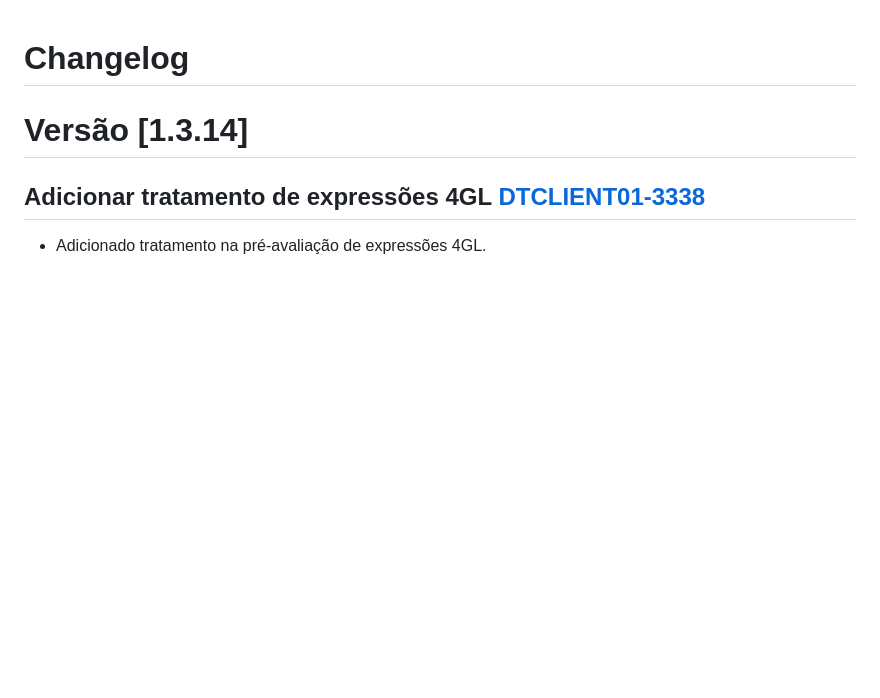
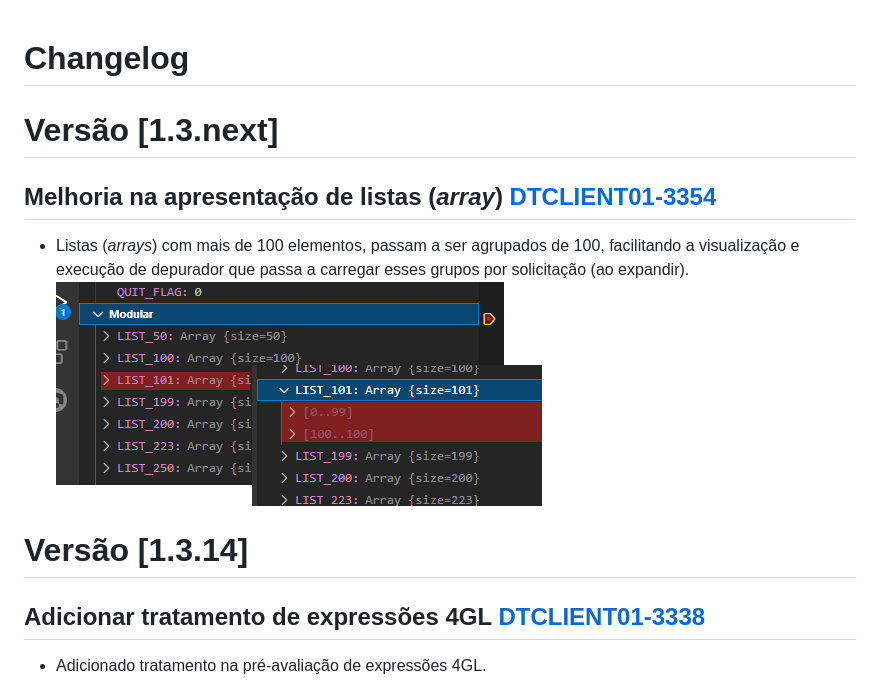
Before and after one commit to totvs/tds-vscode, a Markdown page: CHANGELOG.md, the part around the change. Drawn GitHub-style; pictures changed too: docs/images/debug-array-group.png (added); blank space fills up the shorter version.

Commit message:
agrupamento lista

```diff
--- a/CHANGELOG.md
+++ b/CHANGELOG.md
@@ -1,4 +1,11 @@
 # Changelog
+
+# Versão [1.3.next]
+
+## Melhoria na apresentação de listas (_array_) [DTCLIENT01-3354](https://jiraproducao.totvs.com.br/browse/DTCLIENT01-3354)
+
+- Listas (_arrays_) com mais de 100 elementos, passam a ser agrupados de 100, facilitando a visualização e execução de depurador que passa a carregar esses grupos por solicitação (ao expandir).
+![Array Group](docs/images/debug-array-group.png)
 
 # Versão [1.3.14]
 
```
Also changed, not shown: 14 other files.
